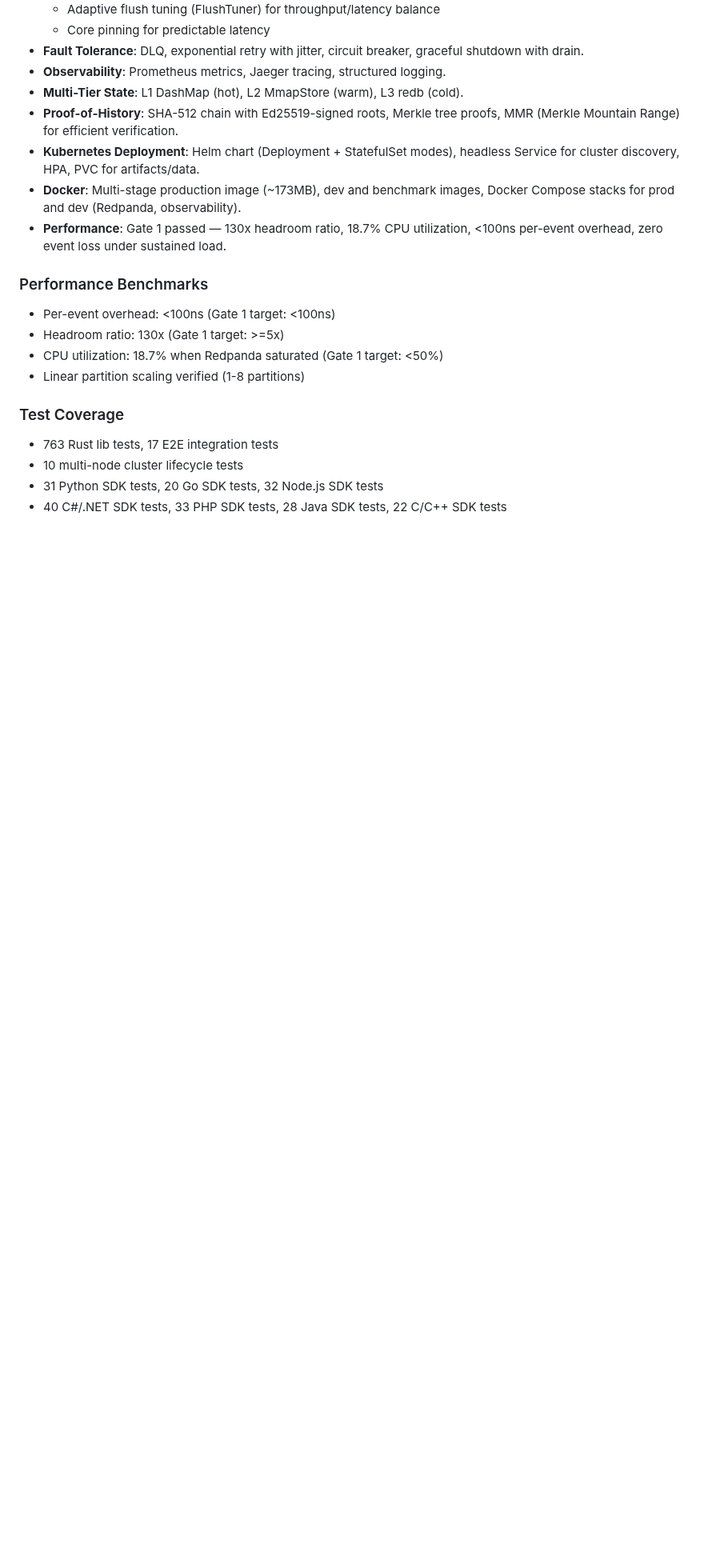
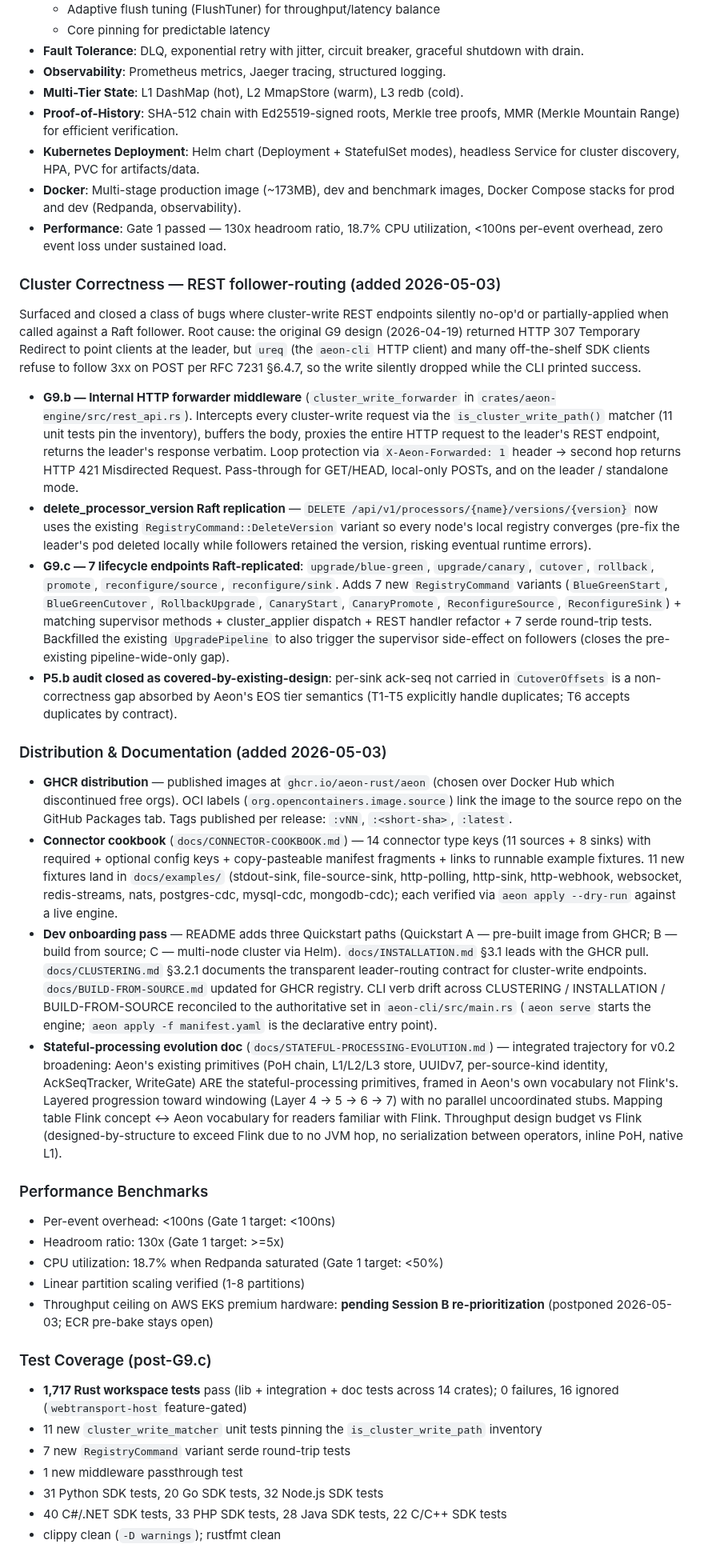
Before and after one commit to aeon-rust/aeon, a Markdown page: CHANGELOG.md, the part around one of its changes. Shown at 80% size. Drawn GitHub-style; blank space fills up the shorter version.

```diff
--- a/CHANGELOG.md
+++ b/CHANGELOG.md
@@ -65,19 +84,102 @@ and this project adheres to [Semantic Versioning](https://semver.org/spec/v2.0.0
 - **Performance**: Gate 1 passed — 130x headroom ratio, 18.7% CPU utilization,
   <100ns per-event overhead, zero event loss under sustained load.
 
+### Cluster Correctness — REST follower-routing (added 2026-05-03)
+
+Surfaced and closed a class of bugs where cluster-write REST
+endpoints silently no-op'd or partially-applied when called against a
+Raft follower. Root cause: the original G9 design (2026-04-19)
+returned HTTP 307 Temporary Redirect to point clients at the leader,
+but `ureq` (the `aeon-cli` HTTP client) and many off-the-shelf SDK
+clients refuse to follow 3xx on POST per RFC 7231 §6.4.7, so the
+write silently dropped while the CLI printed success.
+
+- **G9.b — Internal HTTP forwarder middleware** (`cluster_write_forwarder`
+  in `crates/aeon-engine/src/rest_api.rs`). Intercepts every
+  cluster-write request via the `is_cluster_write_path()` matcher
+  (11 unit tests pin the inventory), buffers the body, proxies the
+  entire HTTP request to the leader's REST endpoint, returns the
+  leader's response verbatim. Loop protection via
+  `X-Aeon-Forwarded: 1` header → second hop returns HTTP 421
+  Misdirected Request. Pass-through for GET/HEAD, local-only POSTs,
+  and on the leader / standalone mode.
+- **delete_processor_version Raft replication** —
+  `DELETE /api/v1/processors/{name}/versions/{version}` now uses the
+  existing `RegistryCommand::DeleteVersion` variant so every node's
+  local registry converges (pre-fix the leader's pod deleted locally
+  while followers retained the version, risking eventual runtime errors).
+- **G9.c — 7 lifecycle endpoints Raft-replicated**: `upgrade/blue-green`,
+  `upgrade/canary`, `cutover`, `rollback`, `promote`, `reconfigure/source`,
+  `reconfigure/sink`. Adds 7 new `RegistryCommand` variants
+  (`BlueGreenStart`, `BlueGreenCutover`, `RollbackUpgrade`,
+  `CanaryStart`, `CanaryPromote`, `ReconfigureSource`,
+  `ReconfigureSink`) + matching supervisor methods + cluster_applier
+  dispatch + REST handler refactor + 7 serde round-trip tests.
+  Backfilled the existing `UpgradePipeline` to also trigger the
+  supervisor side-effect on followers (closes the pre-existing
+  pipeline-wide-only gap).
+- **P5.b audit closed as covered-by-existing-design**: per-sink ack-seq
+  not carried in `CutoverOffsets` is a non-correctness gap absorbed
+  by Aeon's EOS tier semantics (T1-T5 explicitly handle duplicates;
+  T6 accepts duplicates by contract).
+
+### Distribution & Documentation (added 2026-05-03)
+
+- **GHCR distribution** — published images at
+  `ghcr.io/aeon-rust/aeon` (chosen over Docker Hub which discontinued
+  free orgs). OCI labels (`org.opencontainers.image.source`) link the
+  image to the source repo on the GitHub Packages tab. Tags published
+  per release: `:vNN`, `:<short-sha>`, `:latest`.
+- **Connector cookbook** (`docs/CONNECTOR-COOKBOOK.md`) — 14 connector
+  type keys (11 sources + 8 sinks) with required + optional config
+  keys + copy-pasteable manifest fragments + links to runnable example
+  fixtures. 11 new fixtures land in `docs/examples/` (stdout-sink,
+  file-source-sink, http-polling, http-sink, http-webhook, websocket,
+  redis-streams, nats, postgres-cdc, mysql-cdc, mongodb-cdc); each
+  verified via `aeon apply --dry-run` against a live engine.
+- **Dev onboarding pass** — README adds three Quickstart paths
+  (Quickstart A — pre-built image from GHCR; B — build from source;
+  C — multi-node cluster via Helm). `docs/INSTALLATION.md` §3.1 leads
+  with the GHCR pull. `docs/CLUSTERING.md` §3.2.1 documents the
+  transparent leader-routing contract for cluster-write endpoints.
+  `docs/BUILD-FROM-SOURCE.md` updated for GHCR registry. CLI verb
+  drift across CLUSTERING / INSTALLATION / BUILD-FROM-SOURCE
+  reconciled to the authoritative set in `aeon-cli/src/main.rs`
+  (`aeon serve` starts the engine; `aeon apply -f manifest.yaml` is
+  the declarative entry point).
+- **Stateful-processing evolution doc**
+  (`docs/STATEFUL-PROCESSING-EVOLUTION.md`) — integrated trajectory
+  for v0.2 broadening: Aeon's existing primitives (PoH chain, L1/L2/L3
+  store, UUIDv7, per-source-kind identity, AckSeqTracker, WriteGate)
+  ARE the stateful-processing primitives, framed in Aeon's own
+  vocabulary not Flink's. Layered progression toward windowing
+  (Layer 4 → 5 → 6 → 7) with no parallel uncoordinated stubs. Mapping
+  table Flink concept ↔ Aeon vocabulary for readers familiar with
+  Flink. Throughput design budget vs Flink (designed-by-structure to
+  exceed Flink due to no JVM hop, no serialization between operators,
+  inline PoH, native L1).
+
 ### Performance Benchmarks
 
 - Per-event overhead: <100ns (Gate 1 target: <100ns)
 - Headroom ratio: 130x (Gate 1 target: >=5x)
 - CPU utilization: 18.7% when Redpanda saturated (Gate 1 target: <50%)
 - Linear partition scaling verified (1-8 partitions)
+- Throughput ceiling on AWS EKS premium hardware: **pending Session B
+  re-prioritization** (postponed 2026-05-03; ECR pre-bake stays open)
 
-### Test Coverage
+### Test Coverage (post-G9.c)
 
-- 763 Rust lib tests, 17 E2E integration tests
-- 10 multi-node cluster lifecycle tests
+- **1,717 Rust workspace tests** pass (lib + integration + doc tests
+  across 14 crates); 0 failures, 16 ignored (`webtransport-host`
+  feature-gated)
+- 11 new `cluster_write_matcher` unit tests pinning the
+  `is_cluster_write_path` inventory
+- 7 new `RegistryCommand` variant serde round-trip tests
+- 1 new middleware passthrough test
 - 31 Python SDK tests, 20 Go SDK tests, 32 Node.js SDK tests
 - 40 C#/.NET SDK tests, 33 PHP SDK tests, 28 Java SDK tests, 22 C/C++ SDK tests
+- clippy clean (`-D warnings`); rustfmt clean
 
 [Unreleased]: https://github.com/aeon-rust/aeon/compare/v0.1.0...HEAD
 [0.1.0]: https://github.com/aeon-rust/aeon/releases/tag/v0.1.0
```
Also changed, not shown: other parts of CHANGELOG.md (+20 -1 lines), RELEASE-NOTES.md (added, +219 -0 lines).
